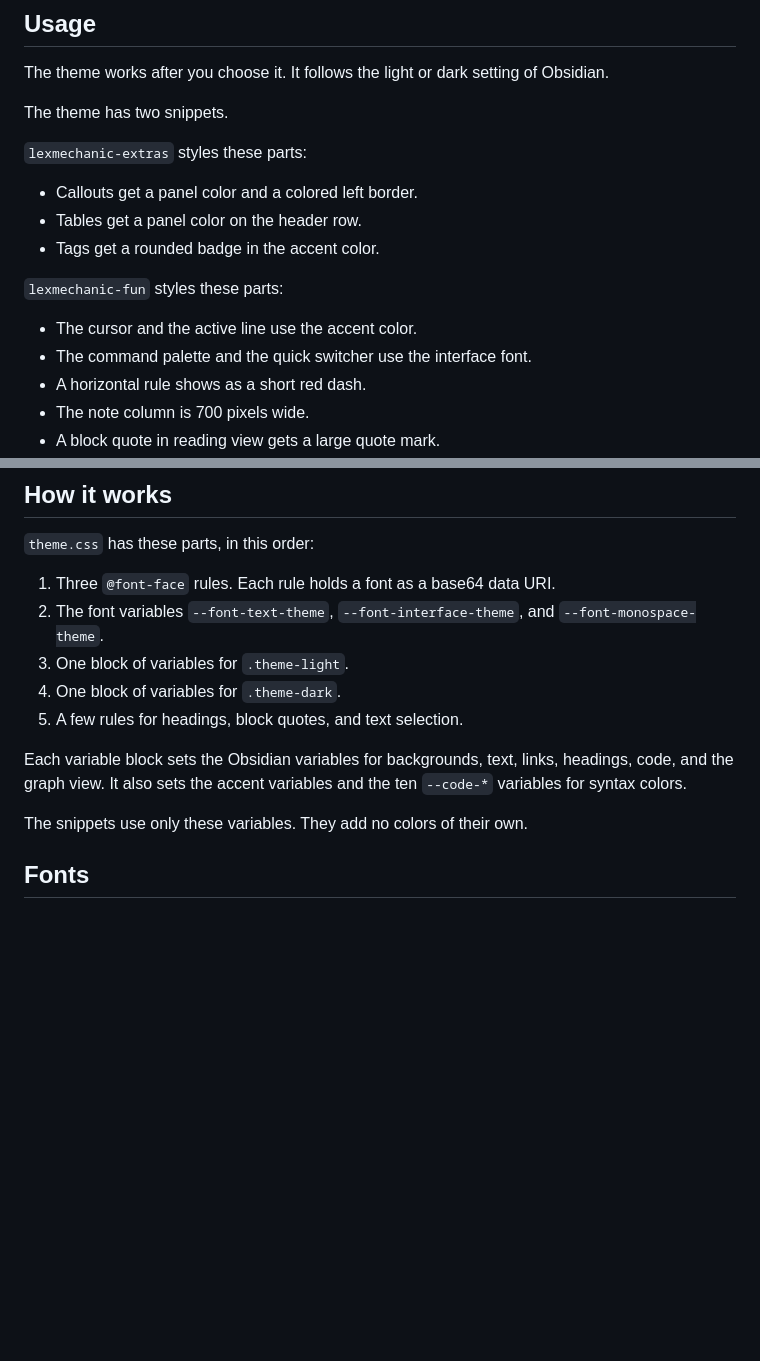
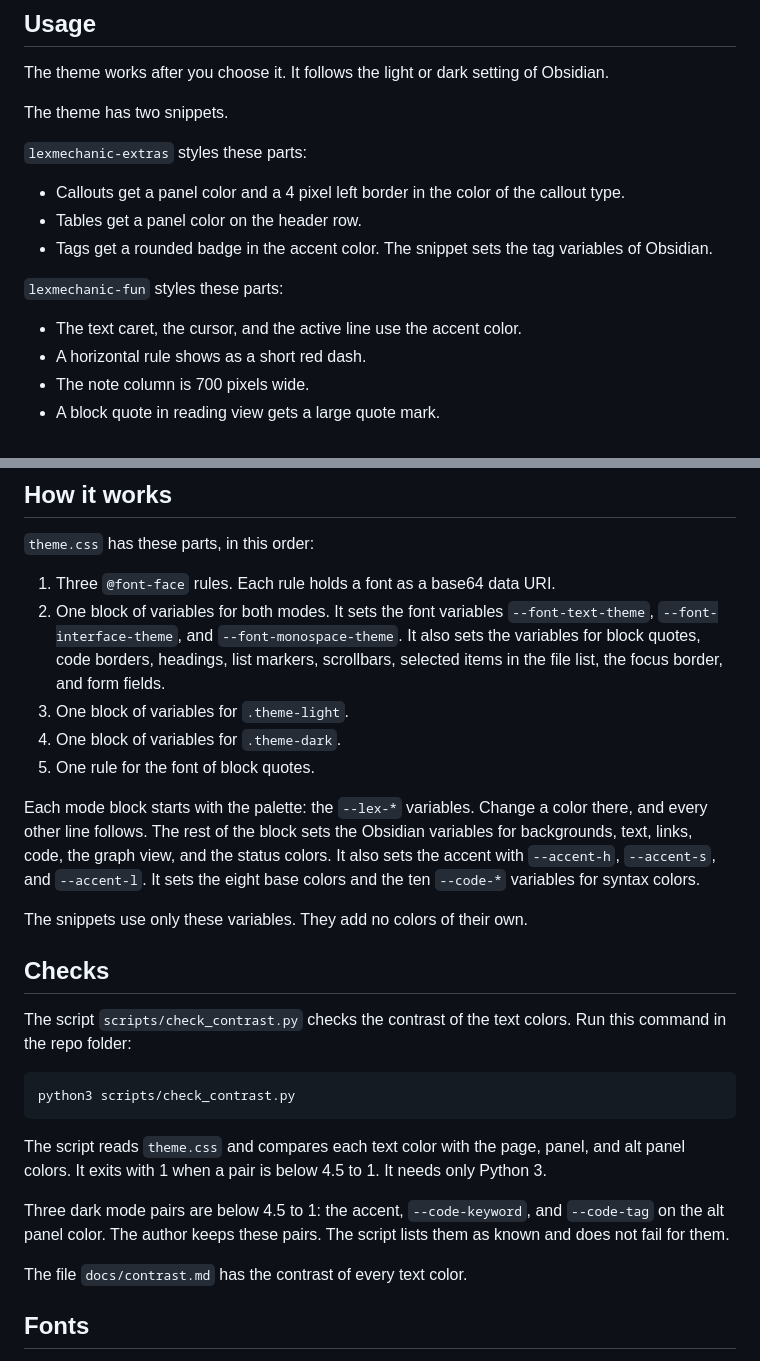
Before and after one commit to Orpheus-21/lexmechanic-theme, a Markdown page: README.md, 2 parts joined by grey strips. GitHub-like rendering; blank space fills up the shorter version.

Commit message:
Update the README for the current theme
The Usage section no longer lists the prompt font rule, which is gone.
The How it works section now describes the shared block, the palette
variables, and the accent variables. A new Checks section explains
scripts/check_contrast.py and the three known pairs.

````diff
--- a/README.md
+++ b/README.md
@@ -41,14 +41,13 @@ The theme has two snippets.
 
 `lexmechanic-extras` styles these parts:
 
-* Callouts get a panel color and a colored left border.
+* Callouts get a panel color and a 4 pixel left border in the color of the callout type.
 * Tables get a panel color on the header row.
-* Tags get a rounded badge in the accent color.
+* Tags get a rounded badge in the accent color. The snippet sets the tag variables of Obsidian.
 
 `lexmechanic-fun` styles these parts:
 
-* The cursor and the active line use the accent color.
-* The command palette and the quick switcher use the interface font.
+* The text caret, the cursor, and the active line use the accent color.
 * A horizontal rule shows as a short red dash.
 * The note column is 700 pixels wide.
 * A block quote in reading view gets a large quote mark.
@@ -68,14 +67,28 @@ The theme has no settings of its own. These Obsidian settings change how it look
 `theme.css` has these parts, in this order:
 
 1. Three `@font-face` rules. Each rule holds a font as a base64 data URI.
-2. The font variables `--font-text-theme`, `--font-interface-theme`, and `--font-monospace-theme`.
+2. One block of variables for both modes. It sets the font variables `--font-text-theme`, `--font-interface-theme`, and `--font-monospace-theme`. It also sets the variables for block quotes, code borders, headings, list markers, scrollbars, selected items in the file list, the focus border, and form fields.
 3. One block of variables for `.theme-light`.
 4. One block of variables for `.theme-dark`.
-5. A few rules for headings, block quotes, and text selection.
+5. One rule for the font of block quotes.
 
-Each variable block sets the Obsidian variables for backgrounds, text, links, headings, code, and the graph view. It also sets the accent variables and the ten `--code-*` variables for syntax colors.
+Each mode block starts with the palette: the `--lex-*` variables. Change a color there, and every other line follows. The rest of the block sets the Obsidian variables for backgrounds, text, links, code, the graph view, and the status colors. It also sets the accent with `--accent-h`, `--accent-s`, and `--accent-l`. It sets the eight base colors and the ten `--code-*` variables for syntax colors.
 
 The snippets use only these variables. They add no colors of their own.
+
+## Checks
+
+The script `scripts/check_contrast.py` checks the contrast of the text colors. Run this command in the repo folder:
+
+```
+python3 scripts/check_contrast.py
+```
+
+The script reads `theme.css` and compares each text color with the page, panel, and alt panel colors. It exits with 1 when a pair is below 4.5 to 1. It needs only Python 3.
+
+Three dark mode pairs are below 4.5 to 1: the accent, `--code-keyword`, and `--code-tag` on the alt panel color. The author keeps these pairs. The script lists them as known and does not fail for them.
+
+The file `docs/contrast.md` has the contrast of every text color.
 
 ## Fonts
 
````
